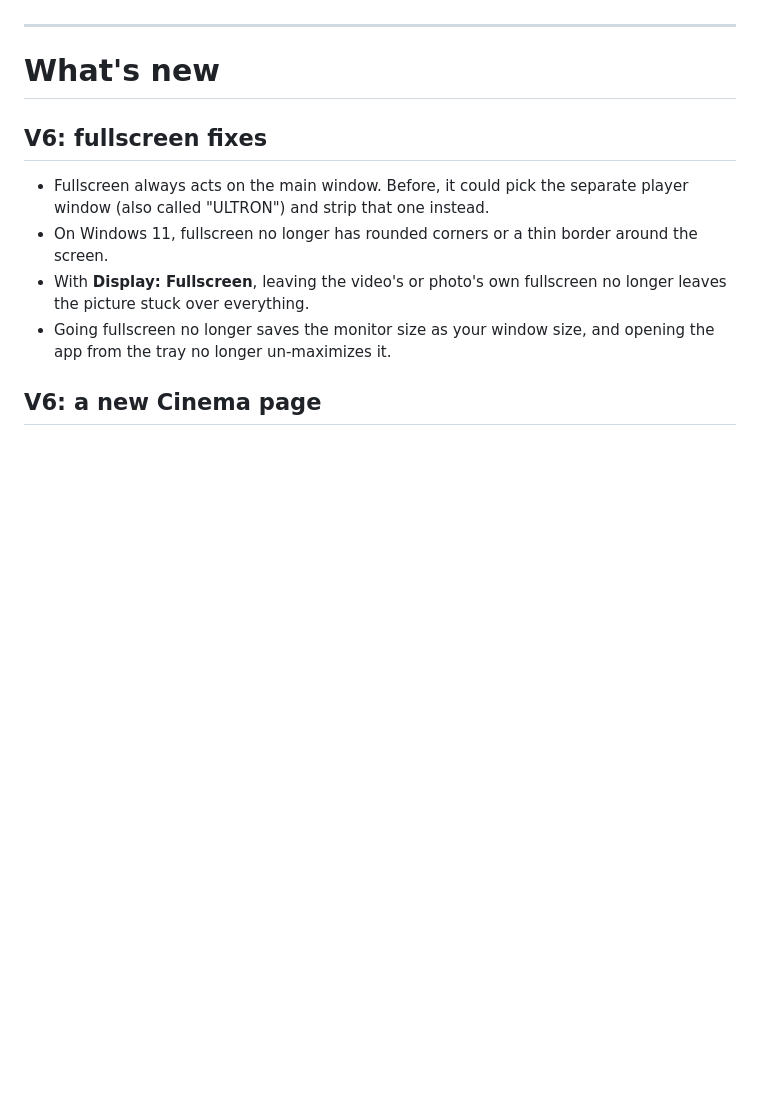
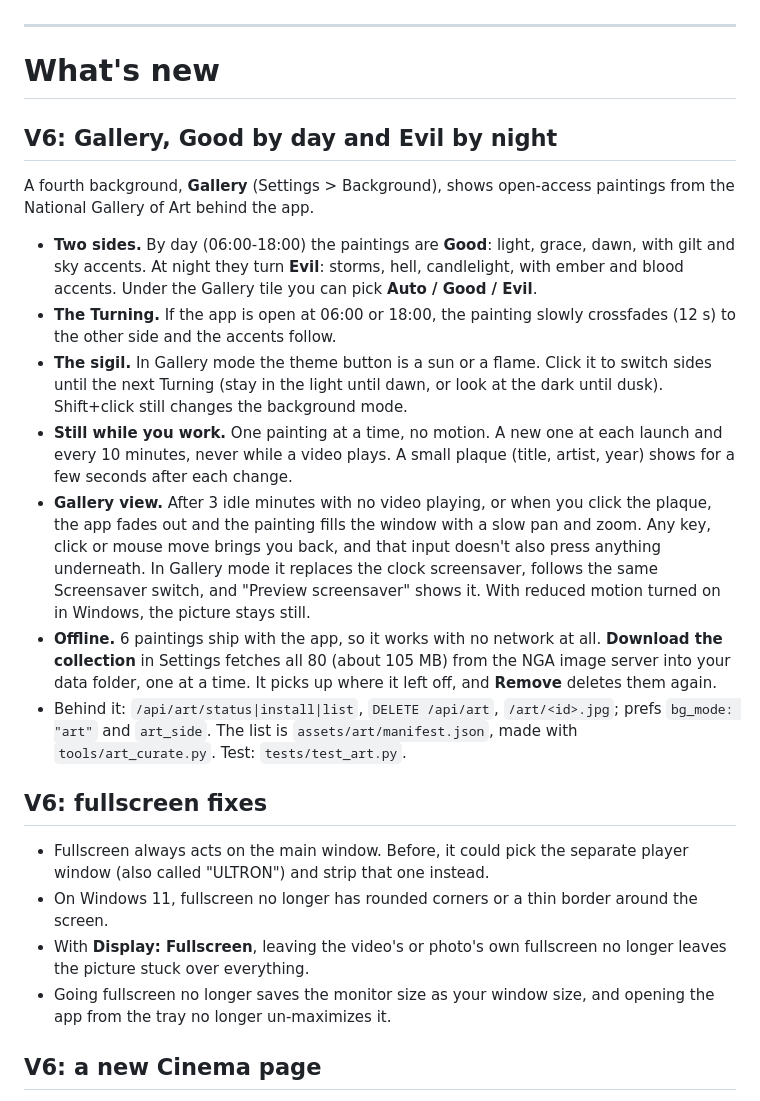
Before and after one commit to jvpangilinan/Local-Media-Player, a Markdown page: README.md, the part around the change. Rendered like a GitHub page; blank space fills up the shorter version.

Commit message:
Gallery theme: Good/Evil painting background mode (slices 1-4)

```diff
--- a/README.md
+++ b/README.md
@@ -49,6 +49,16 @@
 
 # What's new
 
+
+## V6: Gallery, Good by day and Evil by night
+A fourth background, **Gallery** (Settings > Background), shows open-access paintings from the National Gallery of Art behind the app.
+- **Two sides.** By day (06:00-18:00) the paintings are **Good**: light, grace, dawn, with gilt and sky accents. At night they turn **Evil**: storms, hell, candlelight, with ember and blood accents. Under the Gallery tile you can pick **Auto / Good / Evil**.
+- **The Turning.** If the app is open at 06:00 or 18:00, the painting slowly crossfades (12 s) to the other side and the accents follow.
+- **The sigil.** In Gallery mode the theme button is a sun or a flame. Click it to switch sides until the next Turning (stay in the light until dawn, or look at the dark until dusk). Shift+click still changes the background mode.
+- **Still while you work.** One painting at a time, no motion. A new one at each launch and every 10 minutes, never while a video plays. A small plaque (title, artist, year) shows for a few seconds after each change.
+- **Gallery view.** After 3 idle minutes with no video playing, or when you click the plaque, the app fades out and the painting fills the window with a slow pan and zoom. Any key, click or mouse move brings you back, and that input doesn't also press anything underneath. In Gallery mode it replaces the clock screensaver, follows the same Screensaver switch, and "Preview screensaver" shows it. With reduced motion turned on in Windows, the picture stays still.
+- **Offline.** 6 paintings ship with the app, so it works with no network at all. **Download the collection** in Settings fetches all 80 (about 105 MB) from the NGA image server into your data folder, one at a time. It picks up where it left off, and **Remove** deletes them again.
+- Behind it: `/api/art/status|install|list`, `DELETE /api/art`, `/art/<id>.jpg`; prefs `bg_mode: "art"` and `art_side`. The list is `assets/art/manifest.json`, made with `tools/art_curate.py`. Test: `tests/test_art.py`.
 
 ## V6: fullscreen fixes
 - Fullscreen always acts on the main window. Before, it could pick the separate player window (also called "ULTRON") and strip that one instead.
```
Also changed, not shown: CHANGELOG.md (+10 -0 lines), assets/art/starter/3612e738-ac27-4600-804c-db9cbbf16c30.jpg (added), assets/art/starter/3a640014-a2f0-4cd4-b440-979f62316da2.jpg (added), assets/art/starter/b38ce693-ba56-4953-9c2c-d8139fe4b059.jpg (added), assets/art/starter/b9047a35-7e24-45bc-bd99-ea19137bc724.jpg (added), assets/art/starter/bdb650b1-c025-4f56-8fb3-0d781346fc5f.jpg (added), assets/art/starter/f033a552-2901-4c21-95ed-93d13e598632.jpg (added), 11 other files.
